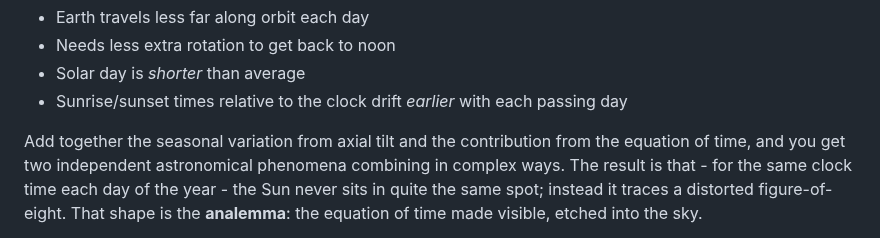
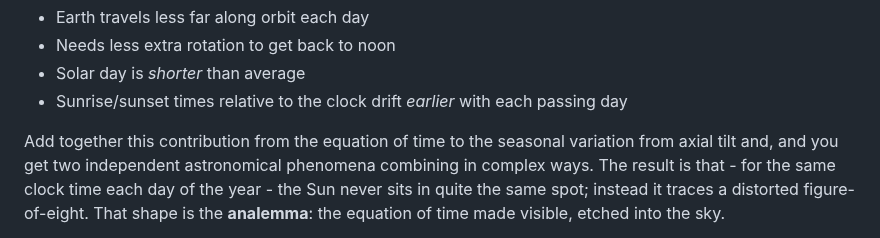
Before and after one commit to amiablealex/amiablealex-web, a Markdown page: content/projects/sunrise-clock.md, the part around the change. Rendered like a GitHub page.

Commit message:
minor reword

```diff
--- a/content/projects/sunrise-clock.md
+++ b/content/projects/sunrise-clock.md
@@ -93,7 +93,7 @@ When Earth is moving *slow* (July - aphelion):
 - Solar day is *shorter* than average
 - Sunrise/sunset times relative to the clock drift *earlier* with each passing day
 
-Add together the seasonal variation from axial tilt and the contribution from the equation of time, and you get two
+Add together this contribution from the equation of time to the seasonal variation from axial tilt and, and you get two
 independent astronomical phenomena combining in complex ways. The result is that - for the same clock time each day of the
 year - the Sun never sits in quite the same spot; instead it traces a distorted figure-of-eight. That shape is the
 **analemma**: the equation of time made visible, etched into the sky.
```
